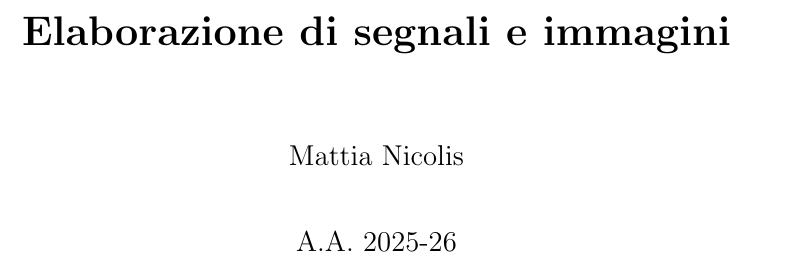
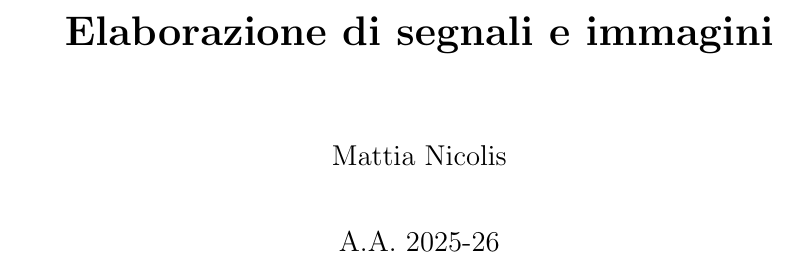
Before and after one commit to MattiaNicolis/MaterialeUniversit-, a LaTeX book (01-TerzoAnno/01-PrimoSemestre/02-ElaborazioneDiSegnaliEImmagini/ElaborazioneDiSegnaliEImmagini.tex): part of page 1 of 3 before the commit and part of page 1 of 7 after it, cut so that both start at the same text. Compiled offline with pdfLaTeX.

Commit message:
suddivisione in modulo teoria e laboratorio

```diff
--- a/01-TerzoAnno/01-PrimoSemestre/02-ElaborazioneDiSegnaliEImmagini/ElaborazioneDiSegnaliEImmagini.tex
+++ b/01-TerzoAnno/01-PrimoSemestre/02-ElaborazioneDiSegnaliEImmagini/ElaborazioneDiSegnaliEImmagini.tex
@@ -1,13 +1,33 @@
-\documentclass[a4paper,12pt,openright]{book}
+\documentclass[a4paper, 12pt]{book}
+\usepackage[margin=2.5cm]{geometry}
 \usepackage[italian]{babel}
-\usepackage[many]{tcolorbox}
+%\usepackage{wrapfig}
 \usepackage{graphicx}
 \usepackage{hyperref}
+\usepackage{amsmath}
 \setlength{\parindent}{0pt}
 \usepackage{parskip}
 \usepackage{soul}
 \usepackage{xcolor}
 \sethlcolor{yellow}
+\usepackage{array}
+\usepackage{booktabs}
+\usepackage{tikz}
+\usetikzlibrary{positioning}
+\usepackage{longtable}
+\usepackage{array}
+\usepackage{fancyhdr}
+\setlength{\headheight}{15pt}
+\pagestyle{fancy}
+\fancyhf{} % pulisce header e footer
+\fancyhead[R]{\thepage} % numero pagina a destra nell'header
+\renewcommand{\headrulewidth}{0pt} % (opzionale) elimina la riga orizzontale sotto l'header
+\fancypagestyle{plain}{%
+  \fancyhf{} % pulisce header e footer
+  \fancyhead[R]{\thepage} % numero sempre in alto a destra
+  \renewcommand{\headrulewidth}{0pt} % opzionale: niente linea
+}
+\setcounter{tocdepth}{3}
 
 \title{\textbf{Elaborazione di segnali e immagini}}
 \author{Mattia Nicolis}
```
Also changed, not shown: 01-TerzoAnno/01-PrimoSemestre/02-ElaborazioneDiSegnaliEImmagini/ElaborazioneDiSegnaliEImmagini.pdf, 01-TerzoAnno/01-PrimoSemestre/02-ElaborazioneDiSegnaliEImmagini/ElaborazioneDiSegnaliEImmagini.tex (13 more changed lines), 7 other files.
